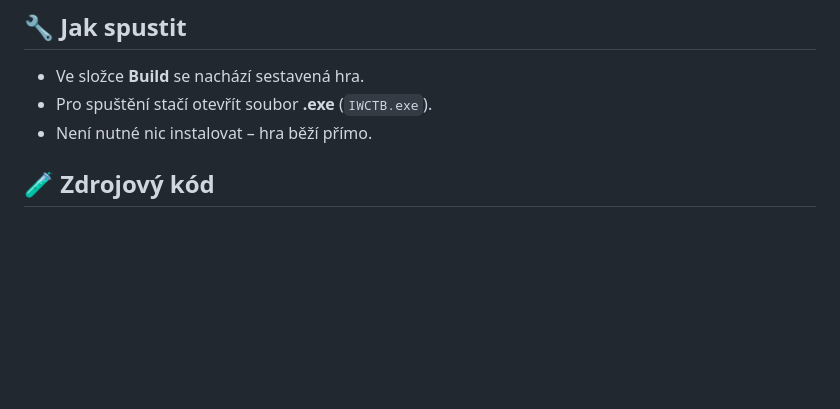
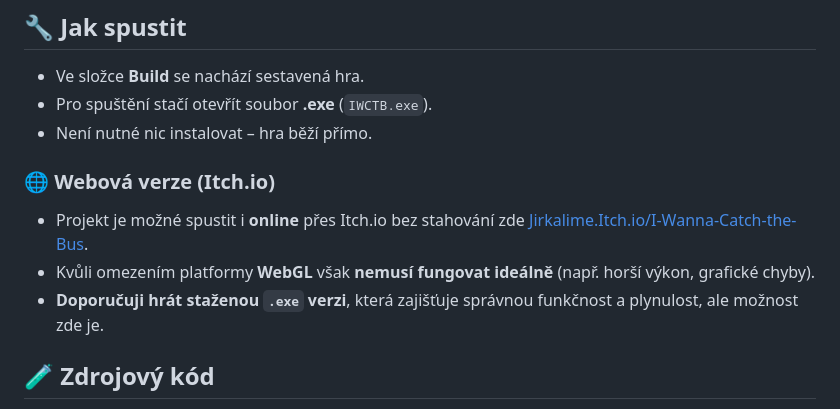
Before and after one commit to JirkaLime/Hra-v-Unity, a Markdown page: README.md, the part around the change. GitHub-like rendering; blank space fills up the shorter version.

```diff
--- a/README.md
+++ b/README.md
@@ -12,6 +12,11 @@ Projekt jsem vytvořil samostatně a od nuly.
 - Ve složce **Build** se nachází sestavená hra.
 - Pro spuštění stačí otevřít soubor **.exe** (`IWCTB.exe`).
 - Není nutné nic instalovat – hra běží přímo.
+
+### 🌐 Webová verze (Itch.io)
+- Projekt je možné spustit i **online** přes Itch.io bez stahování zde [Jirkalime.Itch.io/I-Wanna-Catch-the-Bus](https://jirkalime.itch.io/i-wanna-catch-the-bus).
+- Kvůli omezením platformy **WebGL** však **nemusí fungovat ideálně** (např. horší výkon, grafické chyby).
+- **Doporučuji hrát staženou `.exe` verzi**, která zajišťuje správnou funkčnost a plynulost, ale možnost zde je.
 
 ## 🧪 Zdrojový kód
 - Nachází se ve složce **Assets**.
```
